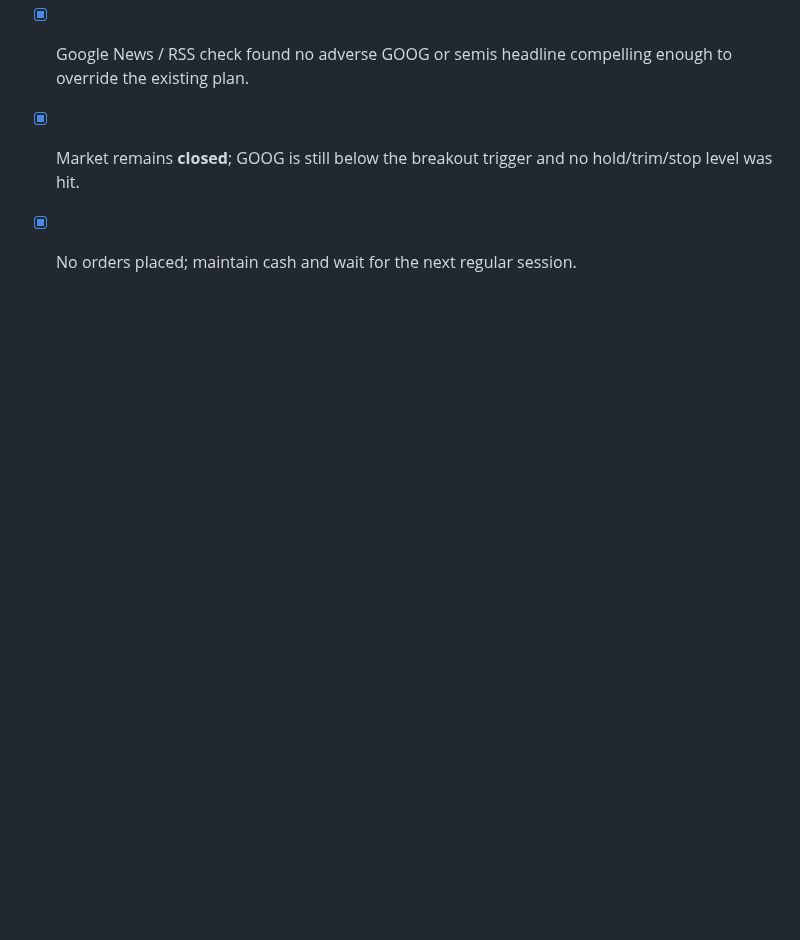
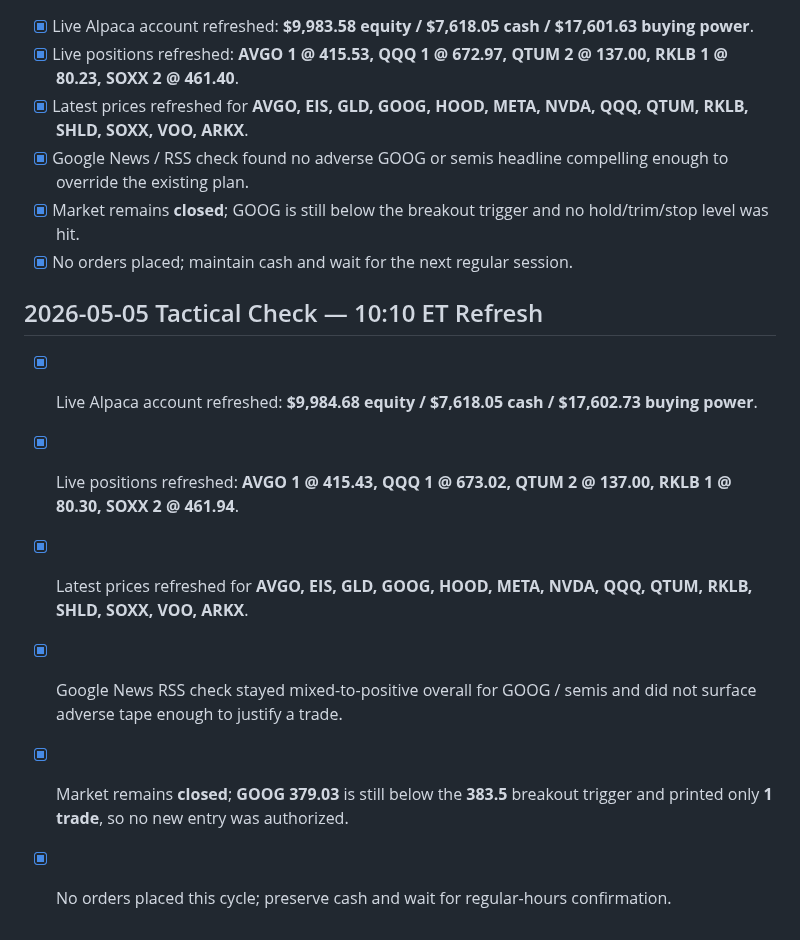
Before and after one commit to Zebra66/stock-trader, a Markdown page: memory/todo.md, the part around the change. Drawn GitHub-style; blank space fills up the shorter version.

```diff
--- a/memory/todo.md
+++ b/memory/todo.md
@@ -89,3 +89,11 @@
 - [x] Google News / RSS check found no adverse GOOG or semis headline compelling enough to override the existing plan.
 - [x] Market remains **closed**; GOOG is still below the breakout trigger and no hold/trim/stop level was hit.
 - [x] No orders placed; maintain cash and wait for the next regular session.
+
+## 2026-05-05 Tactical Check — 10:10 ET Refresh
+- [x] Live Alpaca account refreshed: **$9,984.68 equity / $7,618.05 cash / $17,602.73 buying power**.
+- [x] Live positions refreshed: **AVGO 1 @ 415.43, QQQ 1 @ 673.02, QTUM 2 @ 137.00, RKLB 1 @ 80.30, SOXX 2 @ 461.94**.
+- [x] Latest prices refreshed for **AVGO, EIS, GLD, GOOG, HOOD, META, NVDA, QQQ, QTUM, RKLB, SHLD, SOXX, VOO, ARKX**.
+- [x] Google News RSS check stayed mixed-to-positive overall for GOOG / semis and did not surface adverse tape enough to justify a trade.
+- [x] Market remains **closed**; **GOOG 379.03** is still below the **383.5** breakout trigger and printed only **1 trade**, so no new entry was authorized.
+- [x] No orders placed this cycle; preserve cash and wait for regular-hours confirmation.
```
Also changed, not shown: memory/MEMORY.md (+9 -0 lines).
